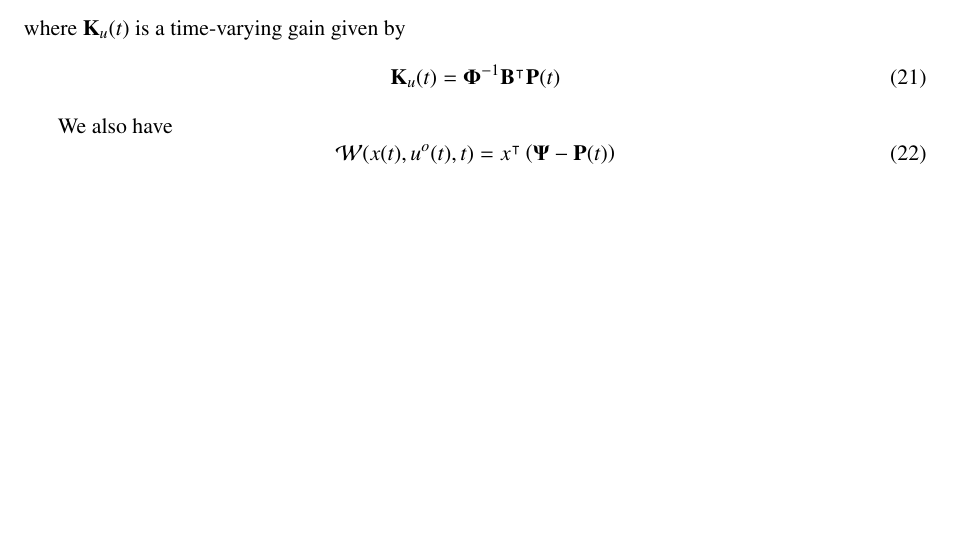
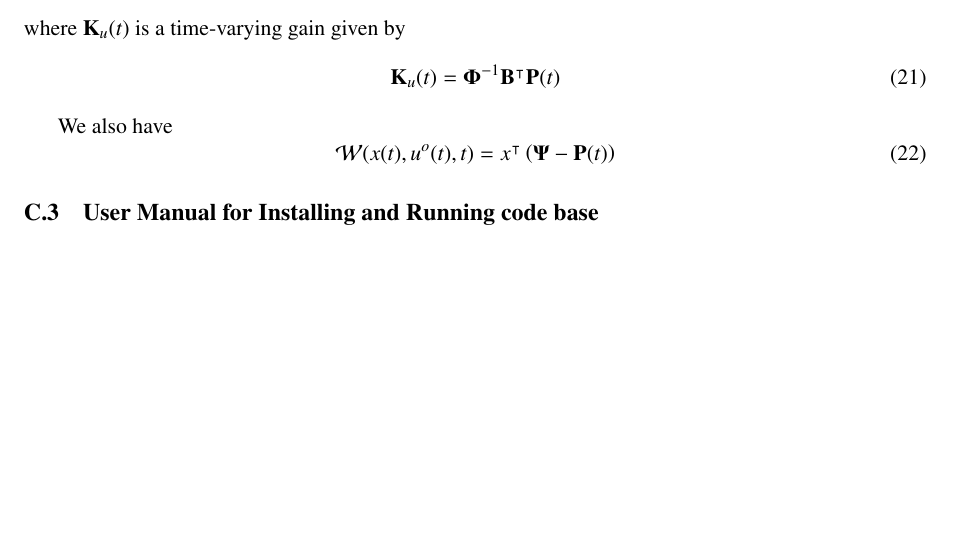
Before and after one commit to revolutionized/High-Performance-Control, a LaTeX paper (report/Report.tex): part of page 26 of 26, cut so that both start at the same text. Compiled offline with pdfLaTeX.

Commit message:
rstassrtarst

```diff
--- a/report/Report.tex
+++ b/report/Report.tex
@@ -13,6 +13,7 @@
 \usepackage{mathtools}
 \usepackage{relsize}
 \usepackage[titletoc,title]{appendix}
+\usepackage[final]{pdfpages}
 \usepackage{graphicx}
 \graphicspath{ {images/} }
 %END_FOLD
@@ -779,6 +780,8 @@ The next major task is to now get the script using the C3 library to solve the s
 	\begin{equation}
 	\mathcal{W}(x(t), u^{o}(t), t) = x^{\intercal}\left(	\mathbf{\Psi}-\mathbf{P}(t)		\right)
 	\end{equation}
+	\subsection{User Manual for Installing and Running code base}
+
 \end{appendices}
 
 \end{document}
```
